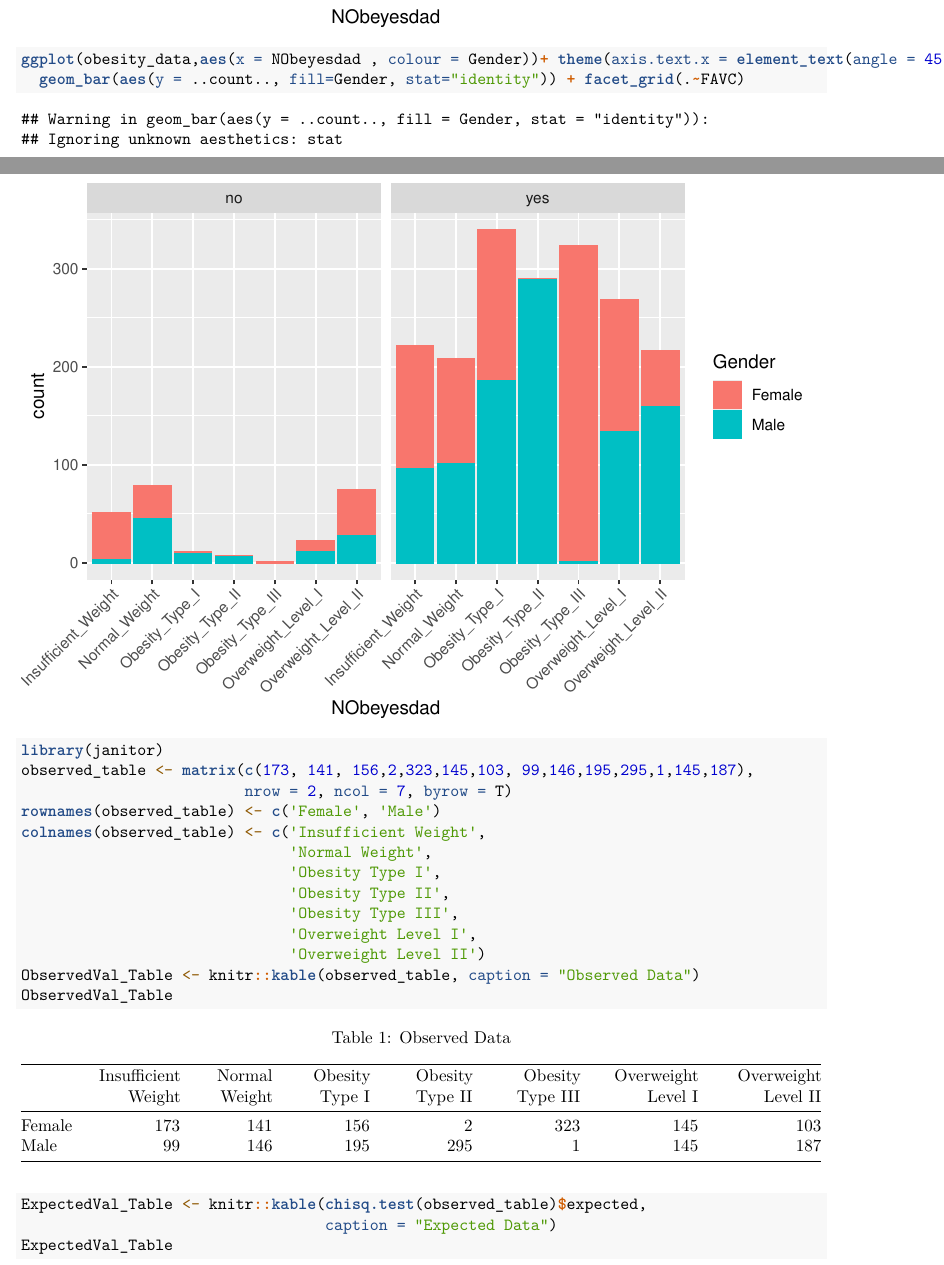
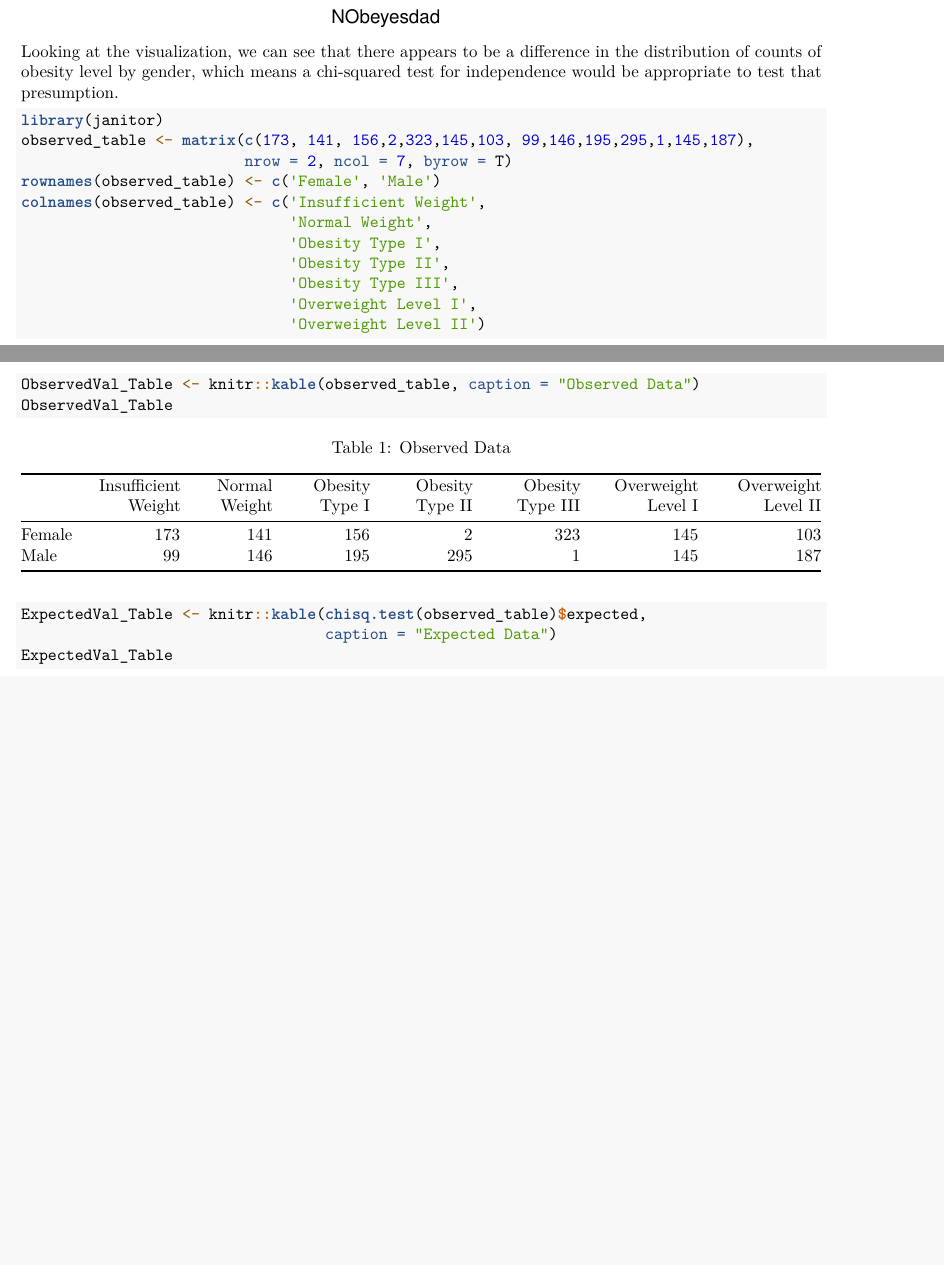
Before and after one commit to colinfitzgerald328/ph142-data-project, an R Markdown document (DataProject.Rmd): two parts of pages 18 and 19 of 25 before the commit and two parts of pages 18 and 19 of 24 after it, joined at a grey line, cut so that both start at the same text, the shorter picture padded with empty space. Rendered offline with R 4.5, knitr and Pandoc, then LaTeX, with nearby package versions; some code elsewhere in the file could not run offline.

Commit message:
Update DataProject.Rmd

````diff
--- a/DataProject.Rmd
+++ b/DataProject.Rmd
@@ -299,7 +299,4 @@ ggplot(obesity_data,aes(x = NObeyesdad, colour = Gender)) +
-ggplot(obesity_data,aes(x = NObeyesdad , colour = Gender))+ theme(axis.text.x = element_text(angle = 45, hjust=1)) +
-  geom_bar(aes(y = ..count.., fill=Gender, stat="identity")) + facet_grid(.~FAVC)
-
-```
+Looking at the visualization, we can see that there appears to be a difference in the distribution of counts of obesity level by gender, which means a chi-squared test for independence would be appropriate to test that presumption.
 
 ```{r}
 library(janitor)
````
Also changed, not shown: DataProject.Rmd (2 more changed lines).
